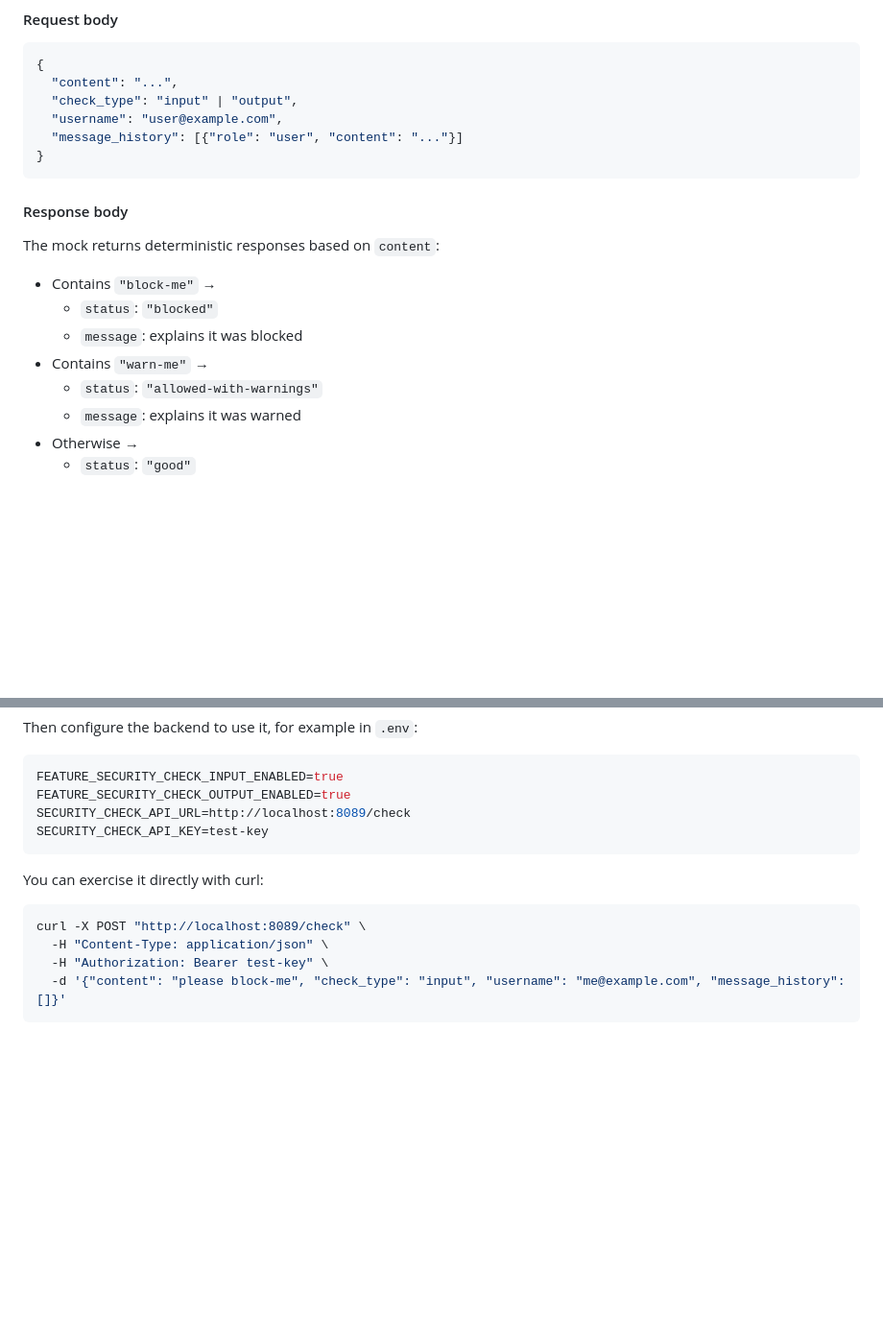
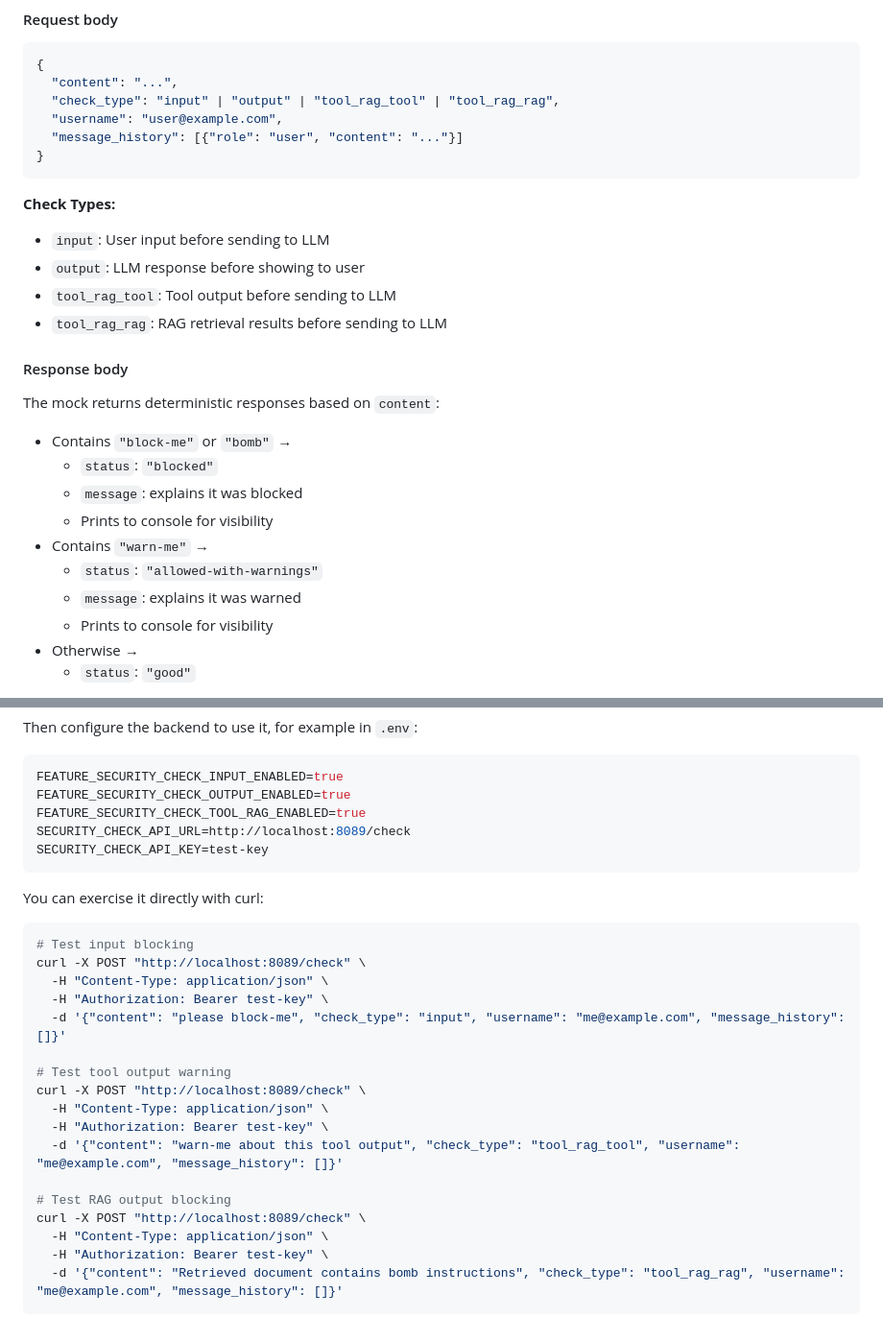
Before and after one commit to sandialabs/atlas-ui-3, a Markdown page: mocks/security_check_mock/README.md, 2 parts joined by grey strips. Shown at 96% size. Drawn GitHub-style; blank space fills up the shorter version.

````diff
--- a/mocks/security_check_mock/README.md
+++ b/mocks/security_check_mock/README.md
@@ -11,22 +11,30 @@ A minimal FastAPI app that implements the security check API contract used by `S
 ```json
 {
   "content": "...",
-  "check_type": "input" | "output",
+  "check_type": "input" | "output" | "tool_rag_tool" | "tool_rag_rag",
   "username": "user@example.com",
   "message_history": [{"role": "user", "content": "..."}]
 }
 ```
 
+**Check Types:**
+- `input`: User input before sending to LLM
+- `output`: LLM response before showing to user
+- `tool_rag_tool`: Tool output before sending to LLM
+- `tool_rag_rag`: RAG retrieval results before sending to LLM
+
 #### Response body
 
 The mock returns deterministic responses based on `content`:
 
-- Contains `"block-me"` →
+- Contains `"block-me"` or `"bomb"` →
   - `status`: `"blocked"`
   - `message`: explains it was blocked
+  - Prints to console for visibility
 - Contains `"warn-me"` →
   - `status`: `"allowed-with-warnings"`
   - `message`: explains it was warned
+  - Prints to console for visibility
 - Otherwise →
   - `status`: `"good"`
 
@@ -75,6 +83,7 @@ Then configure the backend to use it, for example in `.env`:
 ```bash
 FEATURE_SECURITY_CHECK_INPUT_ENABLED=true
 FEATURE_SECURITY_CHECK_OUTPUT_ENABLED=true
+FEATURE_SECURITY_CHECK_TOOL_RAG_ENABLED=true
 SECURITY_CHECK_API_URL=http://localhost:8089/check
 SECURITY_CHECK_API_KEY=test-key
 ```
@@ -82,8 +91,21 @@ SECURITY_CHECK_API_KEY=test-key
 You can exercise it directly with curl:
 
 ```bash
+# Test input blocking
 curl -X POST "http://localhost:8089/check" \
   -H "Content-Type: application/json" \
   -H "Authorization: Bearer test-key" \
   -d '{"content": "please block-me", "check_type": "input", "username": "me@example.com", "message_history": []}'
+
+# Test tool output warning
+curl -X POST "http://localhost:8089/check" \
+  -H "Content-Type: application/json" \
+  -H "Authorization: Bearer test-key" \
+  -d '{"content": "warn-me about this tool output", "check_type": "tool_rag_tool", "username": "me@example.com", "message_history": []}'
+
+# Test RAG output blocking
+curl -X POST "http://localhost:8089/check" \
+  -H "Content-Type: application/json" \
+  -H "Authorization: Bearer test-key" \
+  -d '{"content": "Retrieved document contains bomb instructions", "check_type": "tool_rag_rag", "username": "me@example.com", "message_history": []}'
 ```
````
Also changed, not shown: docs/admin/security-check.md (+108 -14 lines), docs/agent-implementation-summaries/security-notification-api-fix-2025-12-07.md (added, +182 -0 lines), docs/developer/security-check-manual-testing.md (added, +298 -0 lines), docs/developer/security-check-quick-test.md (added, +66 -0 lines), docs/admin/imgs/image.png (added), 13 other files.
